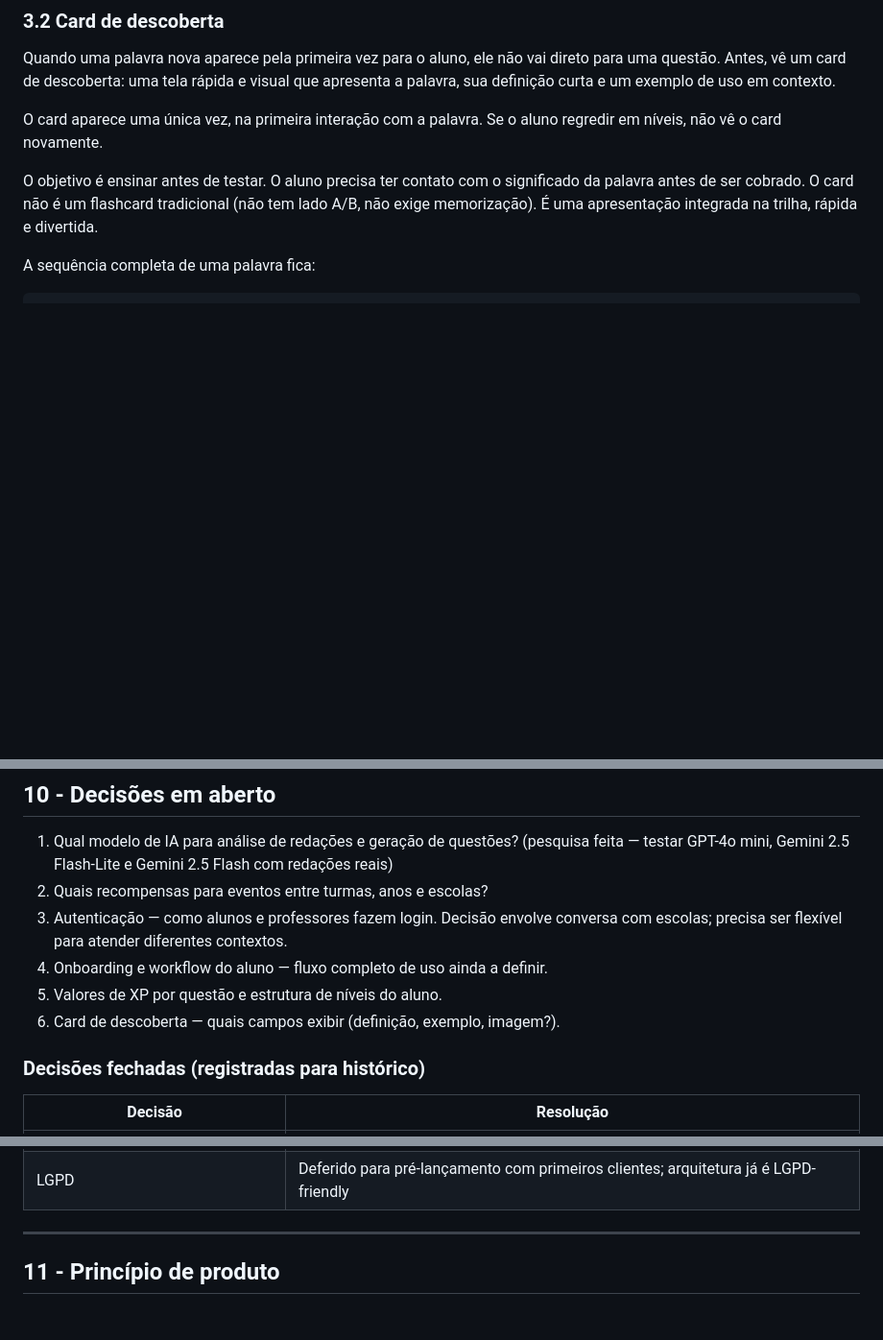
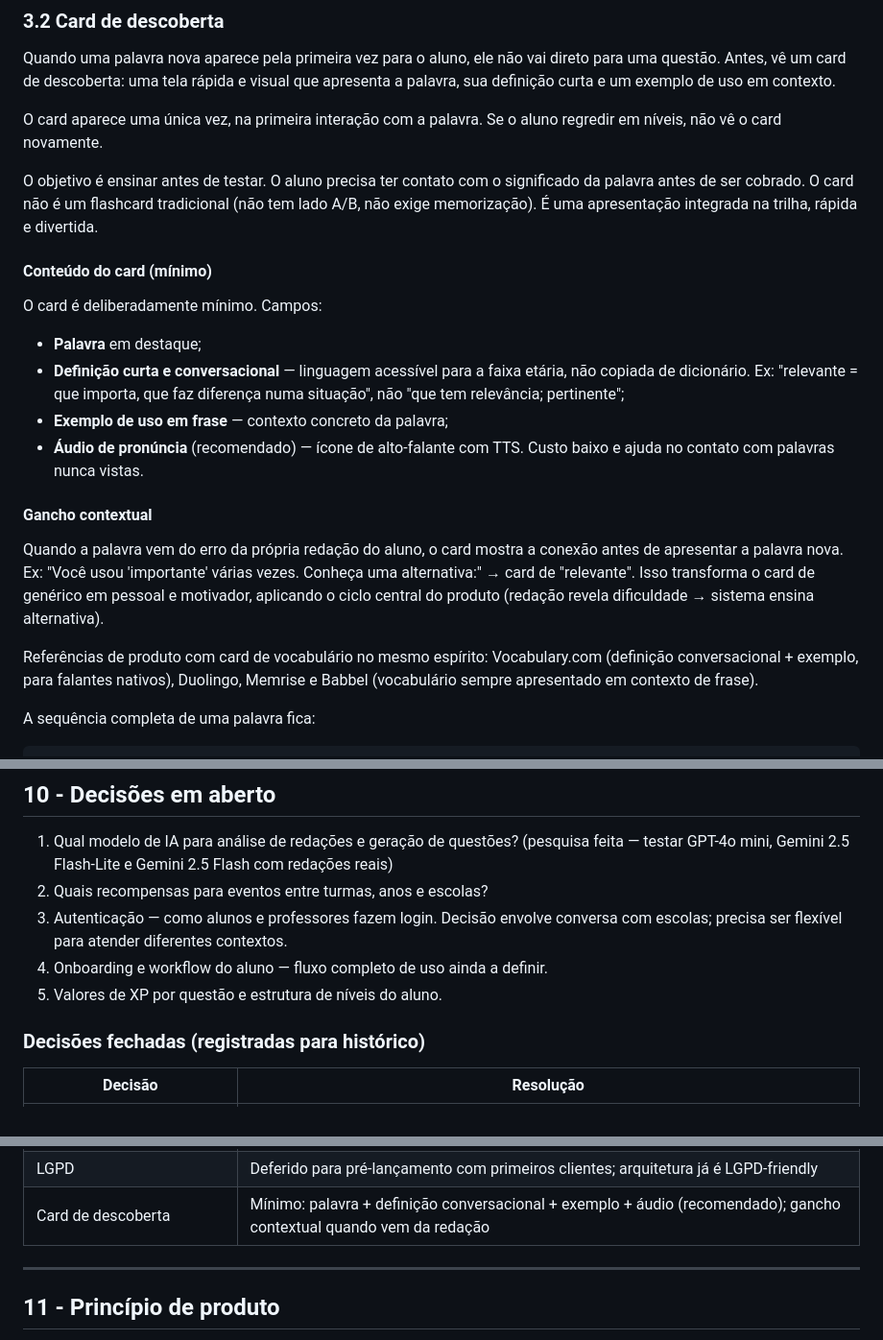
Before and after one commit to mateusdsoc/VocabKids, a Markdown page: docs/rascunho_product.md, 3 parts joined by grey strips. Shown at 96% size. GitHub-like rendering; blank space fills up the shorter version.

Commit message:
Define conteúdo do card de descoberta
Card mínimo: palavra + definição conversacional + exemplo de uso + áudio de pronúncia (recomendado). Adiciona gancho contextual quando a palavra vem do erro da redação do aluno. Registra referências de produto. Decisões em aberto reduzidas para 5.

https://claude.ai/code/session_01VeJLBfkZovFrHnBKBRrj6E

```diff
--- a/docs/rascunho_product.md
+++ b/docs/rascunho_product.md
@@ -63,6 +63,21 @@ Quando uma palavra nova aparece pela primeira vez para o aluno, ele não vai dir
 O card aparece uma única vez, na primeira interação com a palavra. Se o aluno regredir em níveis, não vê o card novamente.
 
 O objetivo é ensinar antes de testar. O aluno precisa ter contato com o significado da palavra antes de ser cobrado. O card não é um flashcard tradicional (não tem lado A/B, não exige memorização). É uma apresentação integrada na trilha, rápida e divertida.
+
+#### Conteúdo do card (mínimo)
+
+O card é deliberadamente mínimo. Campos:
+
+- **Palavra** em destaque;
+- **Definição curta e conversacional** — linguagem acessível para a faixa etária, não copiada de dicionário. Ex: "relevante = que importa, que faz diferença numa situação", não "que tem relevância; pertinente";
+- **Exemplo de uso em frase** — contexto concreto da palavra;
+- **Áudio de pronúncia** (recomendado) — ícone de alto-falante com TTS. Custo baixo e ajuda no contato com palavras nunca vistas.
+
+#### Gancho contextual
+
+Quando a palavra vem do erro da própria redação do aluno, o card mostra a conexão antes de apresentar a palavra nova. Ex: "Você usou 'importante' várias vezes. Conheça uma alternativa:" → card de "relevante". Isso transforma o card de genérico em pessoal e motivador, aplicando o ciclo central do produto (redação revela dificuldade → sistema ensina alternativa).
+
+Referências de produto com card de vocabulário no mesmo espírito: Vocabulary.com (definição conversacional + exemplo, para falantes nativos), Duolingo, Memrise e Babbel (vocabulário sempre apresentado em contexto de frase).
 
 A sequência completa de uma palavra fica:
 
@@ -532,7 +547,6 @@ Esses itens podem voltar a ser discutidos, mas não devem guiar implementação
 3. Autenticação — como alunos e professores fazem login. Decisão envolve conversa com escolas; precisa ser flexível para atender diferentes contextos.
 4. Onboarding e workflow do aluno — fluxo completo de uso ainda a definir.
 5. Valores de XP por questão e estrutura de níveis do aluno.
-6. Card de descoberta — quais campos exibir (definição, exemplo, imagem?).
 
 ### Decisões fechadas (registradas para histórico)
 
@@ -554,6 +568,7 @@ Esses itens podem voltar a ser discutidos, mas não devem guiar implementação
 | Arquitetura de geração de questões | Geração lazy: consulta banco primeiro, IA gera só no miss |
 | Tema visual da trilha | Cidades brasileiras como destinos turísticos — MVP: BH, São Paulo, Rio de Janeiro |
 | LGPD | Deferido para pré-lançamento com primeiros clientes; arquitetura já é LGPD-friendly |
+| Card de descoberta | Mínimo: palavra + definição conversacional + exemplo + áudio (recomendado); gancho contextual quando vem da redação |
 
 ---
 
```
